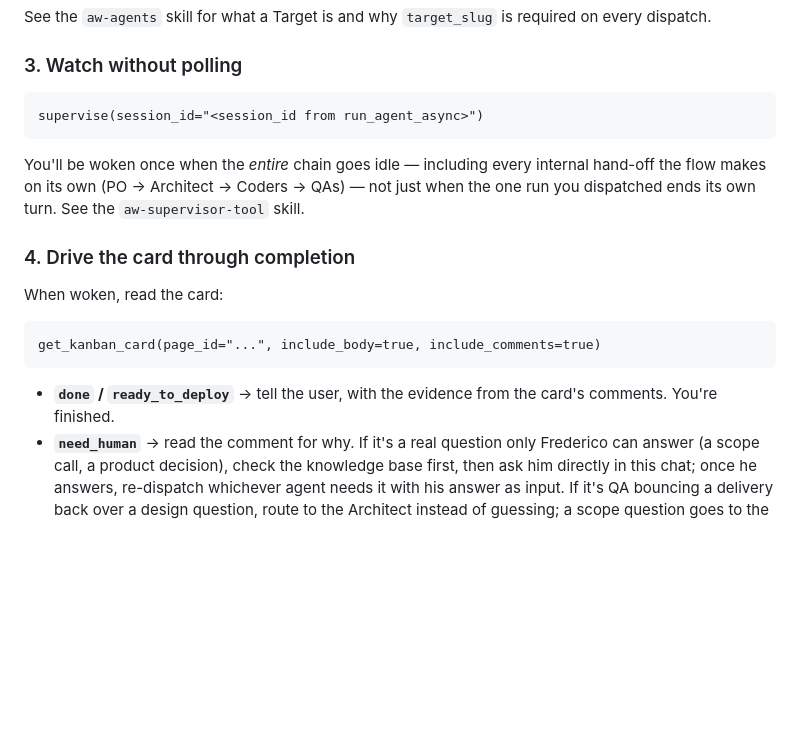
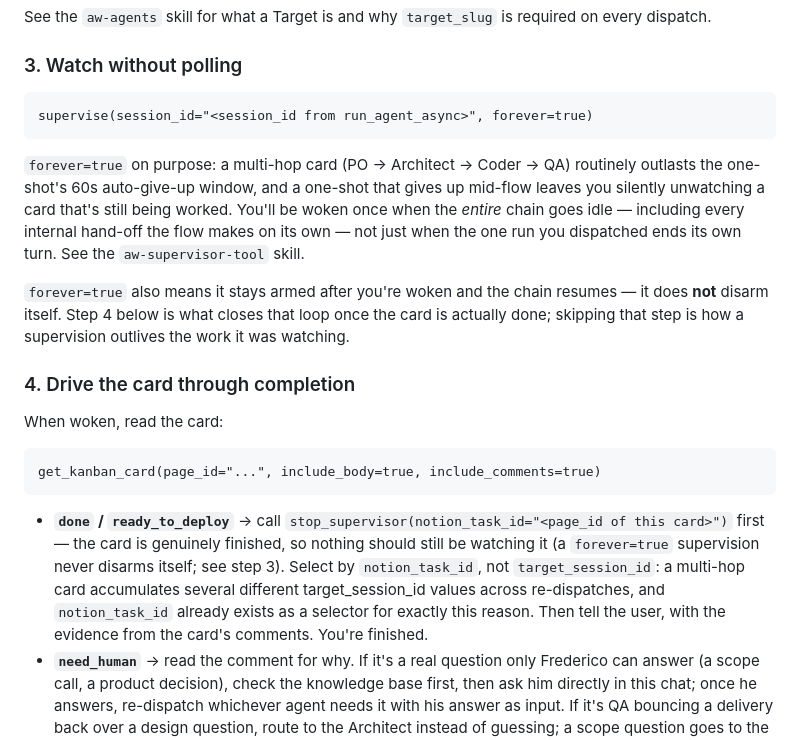
Before and after one commit to tekflox/aw-app-agents-platform-runners, a Markdown page: skills/aw-agent-telegram/SKILL.md, the part around the change. Drawn GitHub-style; blank space fills up the shorter version.

Commit message:
fix(skills): stop_supervisor on card completion, forever=true explicit in aw-agent-telegram
Forever supervisions never disarm themselves, and step 4 never called
stop_supervisor when a card reached done/ready_to_deploy — the gap behind
56+ zombie supervisions (card 3d65bf3b-9510-81c0-be2c-edc0d0c47578).

````diff
--- a/skills/aw-agent-telegram/SKILL.md
+++ b/skills/aw-agent-telegram/SKILL.md
@@ -477,13 +477,21 @@ required on every dispatch.
 ### 3. Watch without polling
 
 ```
-supervise(session_id="<session_id from run_agent_async>")
+supervise(session_id="<session_id from run_agent_async>", forever=true)
 ```
 
-You'll be woken once when the *entire* chain goes idle — including every
-internal hand-off the flow makes on its own (PO → Architect → Coders → QAs)
-— not just when the one run you dispatched ends its own turn. See the
-`aw-supervisor-tool` skill.
+`forever=true` on purpose: a multi-hop card (PO → Architect → Coder → QA)
+routinely outlasts the one-shot's 60s auto-give-up window, and a one-shot
+that gives up mid-flow leaves you silently unwatching a card that's still
+being worked. You'll be woken once when the *entire* chain goes idle —
+including every internal hand-off the flow makes on its own — not just when
+the one run you dispatched ends its own turn. See the `aw-supervisor-tool`
+skill.
+
+`forever=true` also means it stays armed after you're woken and the chain
+resumes — it does **not** disarm itself. Step 4 below is what closes that
+loop once the card is actually done; skipping that step is how a
+supervision outlives the work it was watching.
 
 ### 4. Drive the card through completion
 
@@ -493,8 +501,15 @@ When woken, read the card:
 get_kanban_card(page_id="...", include_body=true, include_comments=true)
 ```
 
-- **`done` / `ready_to_deploy`** → tell the user, with the evidence from the
-  card's comments. You're finished.
+- **`done` / `ready_to_deploy`** → call
+  `stop_supervisor(notion_task_id="<page_id of this card>")` first — the
+  card is genuinely finished, so nothing should still be watching it (a
+  `forever=true` supervision never disarms itself; see step 3). Select by
+  `notion_task_id`, not `target_session_id`: a multi-hop card accumulates
+  several different target_session_id values across re-dispatches, and
+  `notion_task_id` already exists as a selector for exactly this reason.
+  Then tell the user, with the evidence from the card's comments. You're
+  finished.
 - **`need_human`** → read the comment for why. If it's a real question only
   Frederico can answer (a scope call, a product decision), check the
   knowledge base first, then ask him directly in this chat; once he
````
